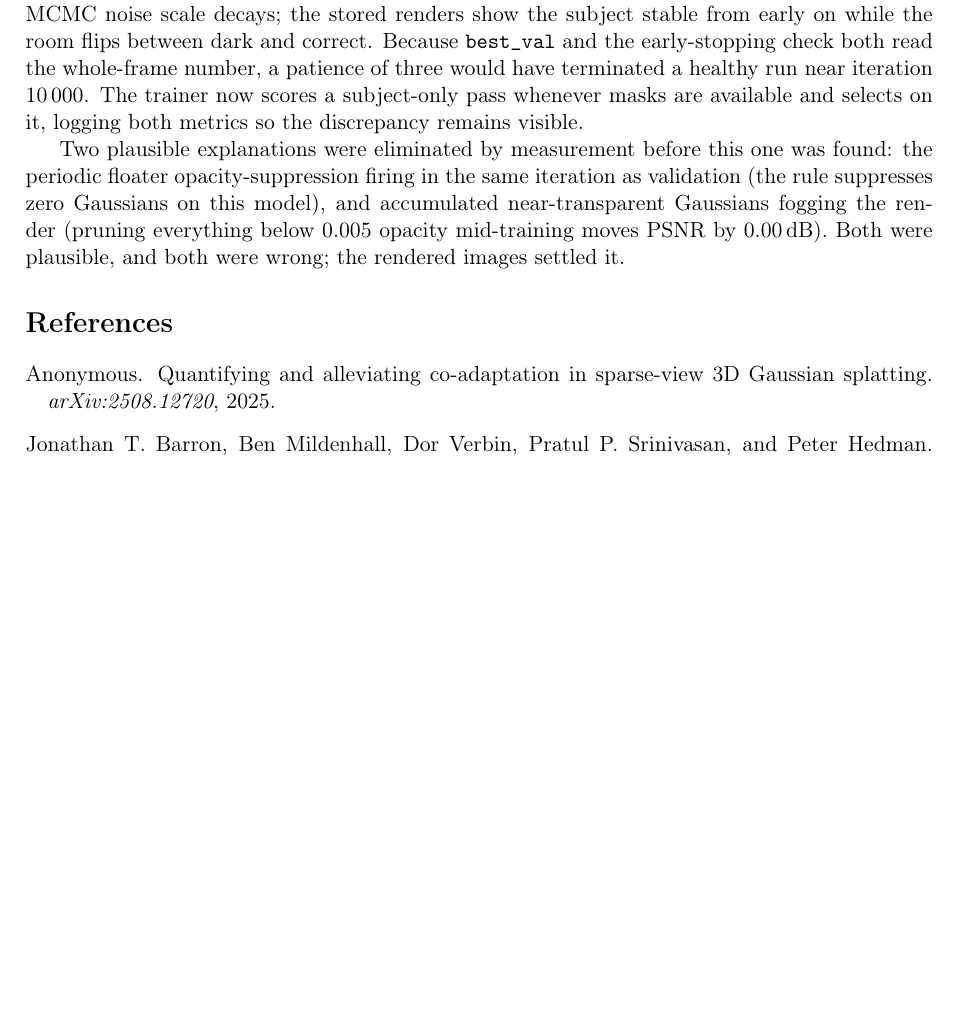
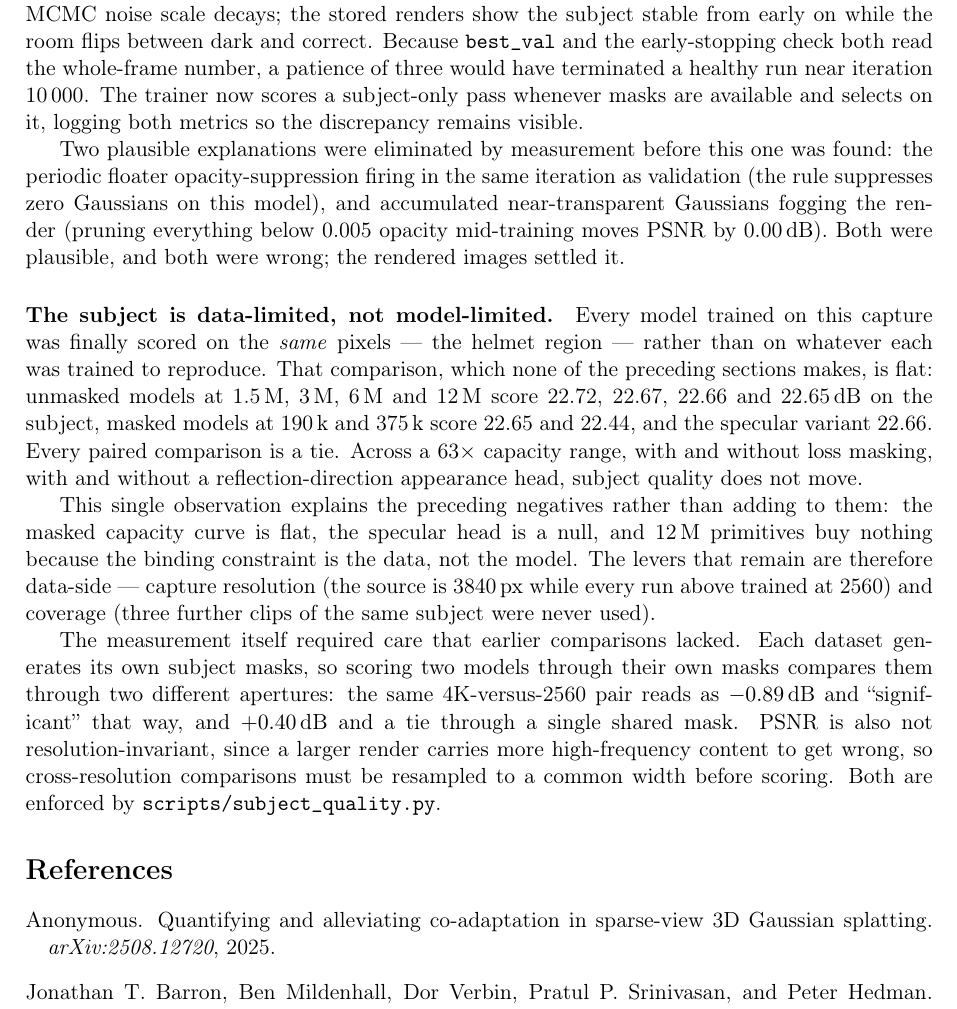
Before and after one commit to Adrikinart/Pavillong3DGS, a LaTeX paper (docs/report/main.tex, which reads docs/report/experiments.tex): part of page 16 of 18 before the commit and part of page 16 of 19 after it, cut so that both start at the same text, the shorter picture padded with empty space. Compiled offline with pdfLaTeX.

Commit message:
Document the headline result for an object deliverable: the subject is data-limited
Scoring every model on the SAME pixels -- the helmet -- rather than on whatever each was
trained to reproduce gives one flat answer: 22.44-22.72 dB across a 63x capacity range,
masked and unmasked, with and without the specular head. Every paired comparison is a tie.

This explains the preceding negatives rather than adding to them. The masked capacity curve
is flat, the specular head is a null, and 12M primitives buy nothing, because the binding
constraint is the data and not the model. The remaining levers are data-side: resolution
(source is 3840px, every run trained at 2560) and coverage (three further clips unused).

Both documents also record what the measurement required, since the same pair gave opposite
answers before: masks must be shared across runs (per-dataset masks compare two models
through two different apertures -- -0.89 dB "significant" one way, +0.40 dB tie the other),
and cross-resolution renders must be resampled to a common width because PSNR is not
resolution-invariant.

Co-Authored-By: Claude Opus 4.8 <noreply@anthropic.com>

```diff
--- a/docs/report/experiments.tex
+++ b/docs/report/experiments.tex
@@ -378,3 +378,26 @@ periodic floater opacity-suppression firing in the same iteration as validation
 suppresses zero Gaussians on this model), and accumulated near-transparent Gaussians fogging
 the render (pruning everything below 0.005 opacity mid-training moves PSNR by 0.00\,dB).
 Both were plausible, and both were wrong; the rendered images settled it.
+
+\paragraph{The subject is data-limited, not model-limited.}
+Every model trained on this capture was finally scored on the \emph{same} pixels --- the
+helmet region --- rather than on whatever each was trained to reproduce. That comparison,
+which none of the preceding sections makes, is flat: unmasked models at 1.5\,M, 3\,M, 6\,M
+and 12\,M score 22.72, 22.67, 22.66 and 22.65\,dB on the subject, masked models at 190\,k and
+375\,k score 22.65 and 22.44, and the specular variant 22.66. Every paired comparison is a
+tie. Across a 63$\times$ capacity range, with and without loss masking, with and without a
+reflection-direction appearance head, subject quality does not move.
+
+This single observation explains the preceding negatives rather than adding to them: the
+masked capacity curve is flat, the specular head is a null, and 12\,M primitives buy nothing
+because the binding constraint is the data, not the model. The levers that remain are
+therefore data-side --- capture resolution (the source is 3840\,px while every run above
+trained at 2560) and coverage (three further clips of the same subject were never used).
+
+The measurement itself required care that earlier comparisons lacked. Each dataset generates
+its own subject masks, so scoring two models through their own masks compares them through
+two different apertures: the same 4K-versus-2560 pair reads as $-0.89$\,dB and
+``significant'' that way, and $+0.40$\,dB and a tie through a single shared mask. PSNR is
+also not resolution-invariant, since a larger render carries more high-frequency content to
+get wrong, so cross-resolution comparisons must be resampled to a common width before
+scoring. Both are enforced by \texttt{scripts/subject\_quality.py}.
```
Also changed, not shown: README.md.
